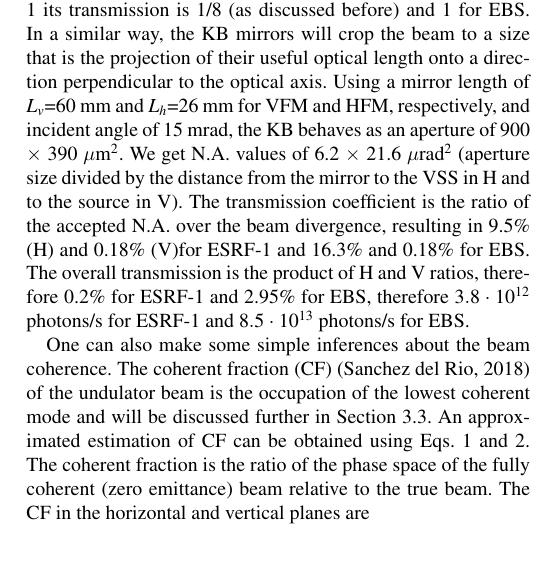
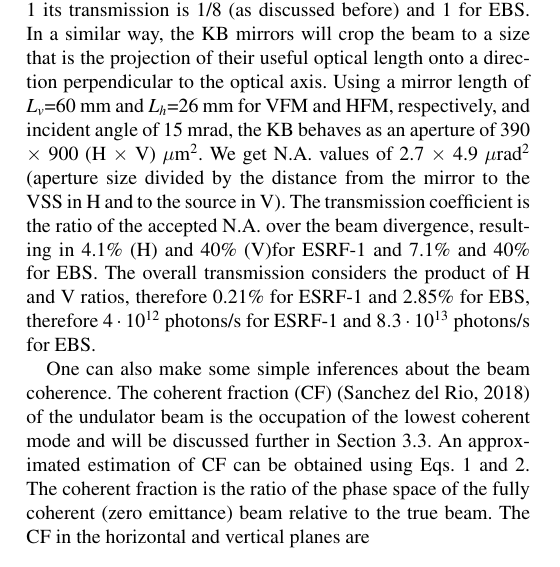
Before and after one commit to srio/paper-hierarchical, a LaTeX thesis (paper-hierarchical.tex): part of one column of page 4 of 14, cut so that both start at the same text. Compiled offline with pdfLaTeX; a LaTeX package or settings file that is missing is left out.

Commit message:
changes xianbo

```diff
--- a/paper-hierarchical.tex
+++ b/paper-hierarchical.tex
@@ -320,7 +320,11 @@ The peak intensity is about  $2.9\cdot10^{14}$ photons/s/0.1{\%}bw for EBS and $
     \caption{Flux of the U18.3 undulator integrated over a square slit placed at 27.1~m from the ID centre with aperture of 1 and 4 mm.}
 \end{figure}
 
-To estimate the geometrical transmission of the beamline we have to consider which optical elements crop the beam and remove photons. This can be analyzed using their angular acceptance or numerical aperture. The multilayer monochromator accepts the whole beam. We consider a VSS closed to $S_h$=50~$\mu$m in horizontal and fully opened in vertical. For ESRF-1 its transmission is 1/8 (as discussed before) and 1 for EBS. In a similar way, the KB mirrors will crop the beam to a size that is the projection of their useful optical length onto a direction perpendicular to the optical axis. Using a mirror length of $L_v$=60~mm and $L_h$=26~mm for VFM and HFM, respectively, and incident angle of 15~mrad, the KB behaves as an aperture of 900 $\times$ 390~$\mu$m$^2$. We get N.A. values of 6.2 $\times$ 21.6~$\mu$rad$^2$ (aperture size divided by the distance from the mirror to the VSS in H and to the source in V). The transmission coefficient is the ratio of the accepted N.A. over the beam divergence, resulting in 9.5\% (H) and 0.18\% (V)for ESRF-1 and 16.3\% and 0.18\% for EBS. The overall transmission is the product of H and V ratios, therefore 0.2\% for ESRF-1 and 2.95\% for EBS, therefore $3.8\cdot10^{12}$ photons/s for ESRF-1 and $8.5\cdot10^{13}$ photons/s for EBS.
+To estimate the geometrical transmission of the beamline we have to consider which optical elements crop the beam and remove photons. This can be analyzed using their angular acceptance or numerical aperture. The multilayer monochromator accepts the whole beam. We consider a VSS closed to $S_h$=50~$\mu$m in horizontal and fully opened in vertical. For ESRF-1 its transmission is 1/8 (as discussed before) and 1 for EBS. In a similar way, the KB mirrors will crop the beam to a size that is the projection of their useful optical length onto a direction perpendicular to the optical axis. Using a mirror length of $L_v$=60~mm and $L_h$=26~mm for VFM and HFM, respectively, and incident angle of 15~mrad, the KB behaves as an aperture of  390 $\times$ 900 (H $\times$ V) $\mu$m$^2$.
+We get N.A. values of 2.7 $\times$ 4.9~$\mu$rad$^2$ (aperture size divided by the distance from the mirror to the VSS in H and to the source in V). The transmission coefficient is the ratio of the accepted N.A. over the beam divergence, resulting in
+4.1\% (H) and 40\% (V)for ESRF-1 and 7.1\% and 40\% for EBS. The overall transmission considers the product of H and V ratios, therefore
+0.21\% for ESRF-1 and 2.85\% for EBS, therefore
+$4\cdot10^{12}$ photons/s for ESRF-1 and $8.3\cdot10^{13}$ photons/s for EBS.
 %\todo{check with references $10^9$ at 33.6 keV. I get: 1.6e+15 * 0.00295 * 0.7**3 = 1.62e+12. How closed are the slits? We used the undulator peak value over the whole ML bandwidth, that overestimates the integrated flux.}
 %\todo{need to consider ML reflectivity for the 3 reflections, also undulator is not perfect, the horizontal slit may be closed to less than $50 \mu m$, also KB mirrors may not be fully illuminated and slope error losses due to initial ML mono are neglected}
 
```
